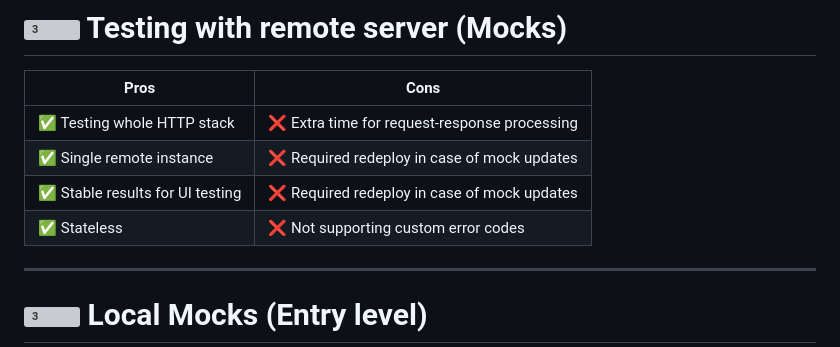
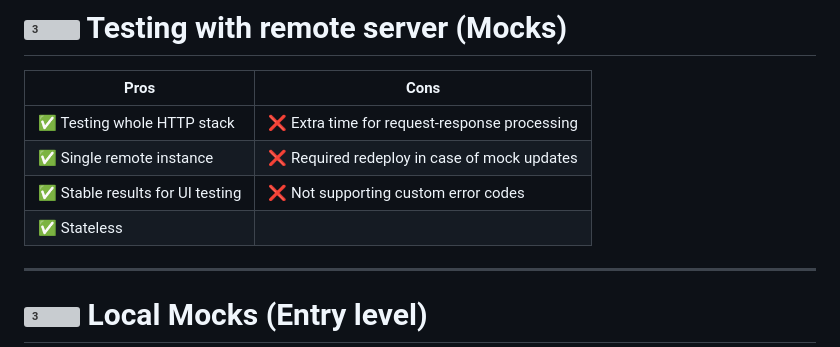
Before and after one commit to Vacxe/presentation-android-ui-testing-theory-and-practice, a Markdown page: presentation.md, the part around the change. Drawn GitHub-style; grey boxes are pictures that could not be loaded.

Commit message:
add deployments

```diff
--- a/presentation.md
+++ b/presentation.md
@@ -421,8 +421,8 @@ onScreen<FeatureAScreen> {
 |---|---|
 |:white_check_mark: Testing whole HTTP stack|:x: Extra time for request-response processing|
 |:white_check_mark: Single remote instance |:x: Required redeploy in case of mock updates|
-|:white_check_mark: Stable results for UI testing |:x: Required redeploy in case of mock updates|
-|:white_check_mark: Stateless |:x: Not supporting custom error codes|
+|:white_check_mark: Stable results for UI testing |:x: Not supporting custom error codes|
+|:white_check_mark: Stateless ||
 
 
 ---
```
